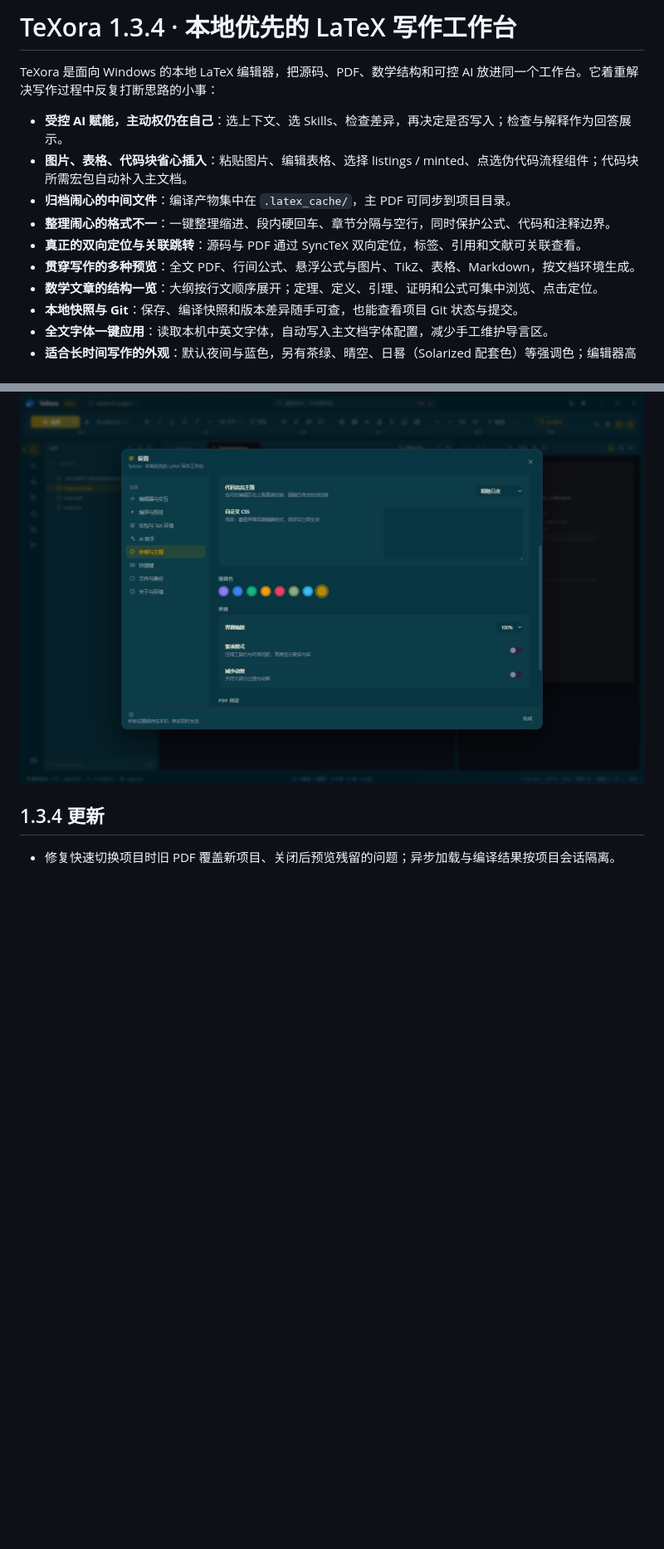
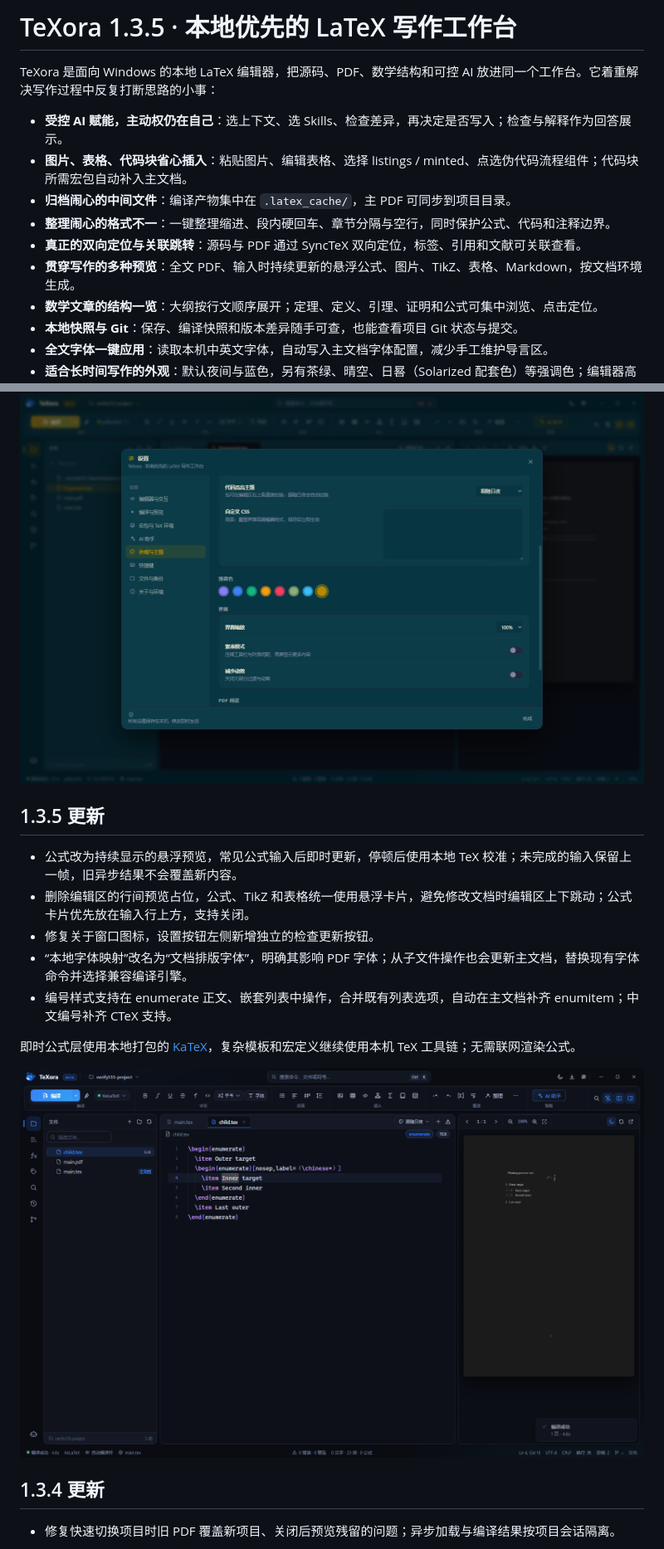
Before and after one commit to Derek-Y-JQ/TeXora, a Markdown page: README.md, 2 parts joined by grey strips. Shown at 83% size. GitHub-like rendering; pictures changed too: docs/screenshots/135-enumerate.png (added); blank space fills up the shorter version.

```diff
--- a/README.md
+++ b/README.md
@@ -1,4 +1,4 @@
-# TeXora 1.3.4 · 本地优先的 LaTeX 写作工作台
+# TeXora 1.3.5 · 本地优先的 LaTeX 写作工作台
 
 TeXora 是面向 Windows 的本地 LaTeX 编辑器，把源码、PDF、数学结构和可控 AI 放进同一个工作台。它着重解决写作过程中反复打断思路的小事：
 
@@ -7,7 +7,7 @@ TeXora 是面向 Windows 的本地 LaTeX 编辑器，把源码、PDF、数学结
 - **归档闹心的中间文件**：编译产物集中在 `.latex_cache/`，主 PDF 可同步到项目目录。
 - **整理闹心的格式不一**：一键整理缩进、段内硬回车、章节分隔与空行，同时保护公式、代码和注释边界。
 - **真正的双向定位与关联跳转**：源码与 PDF 通过 SyncTeX 双向定位，标签、引用和文献可关联查看。
-- **贯穿写作的多种预览**：全文 PDF、行间公式、悬浮公式与图片、TikZ、表格、Markdown，按文档环境生成。
+- **贯穿写作的多种预览**：全文 PDF、输入时持续更新的悬浮公式、图片、TikZ、表格、Markdown，按文档环境生成。
 - **数学文章的结构一览**：大纲按行文顺序展开；定理、定义、引理、证明和公式可集中浏览、点击定位。
 - **本地快照与 Git**：保存、编译快照和版本差异随手可查，也能查看项目 Git 状态与提交。
 - **全文字体一键应用**：读取本机中英文字体，自动写入主文档字体配置，减少手工维护导言区。
@@ -110,6 +110,18 @@ listings 不需要 Python。对 listings 未内置的语言会明确提示纯文
 
 ![主题与配色](docs/screenshots/133-theme.png)
 
+## 1.3.5 更新
+
+- 公式改为持续显示的悬浮预览，常见公式输入后即时更新，停顿后使用本地 TeX 校准；未完成的输入保留上一帧，旧异步结果不会覆盖新内容。
+- 删除编辑区的行间预览占位，公式、TikZ 和表格统一使用悬浮卡片，避免修改文档时编辑区上下跳动；公式卡片优先放在输入行上方，支持关闭。
+- 修复关于窗口图标，设置按钮左侧新增独立的检查更新按钮。
+- “本地字体映射”改名为“文档排版字体”，明确其影响 PDF 字体；从子文件操作也会更新主文档，替换现有字体命令并选择兼容编译引擎。
+- 编号样式支持在 enumerate 正文、嵌套列表中操作，合并既有列表选项，自动在主文档补齐 enumitem；中文编号补齐 CTeX 支持。
+
+即时公式层使用本地打包的 [KaTeX](https://katex.org/docs/api)，复杂模板和宏定义继续使用本机 TeX 工具链；无需联网渲染公式。
+
+![嵌套列表编号样式](docs/screenshots/135-enumerate.png)
+
 ## 1.3.4 更新
 
 - 修复快速切换项目时旧 PDF 覆盖新项目、关闭后预览残留的问题；异步加载与编译结果按项目会话隔离。
```
Also changed, not shown: other parts of README.md (+2 -2 lines), THIRD_PARTY_NOTICES.md (+3 -0 lines), docs/screenshots/135-about.png (added), docs/screenshots/135-live-math.png (added), 14 other files.
